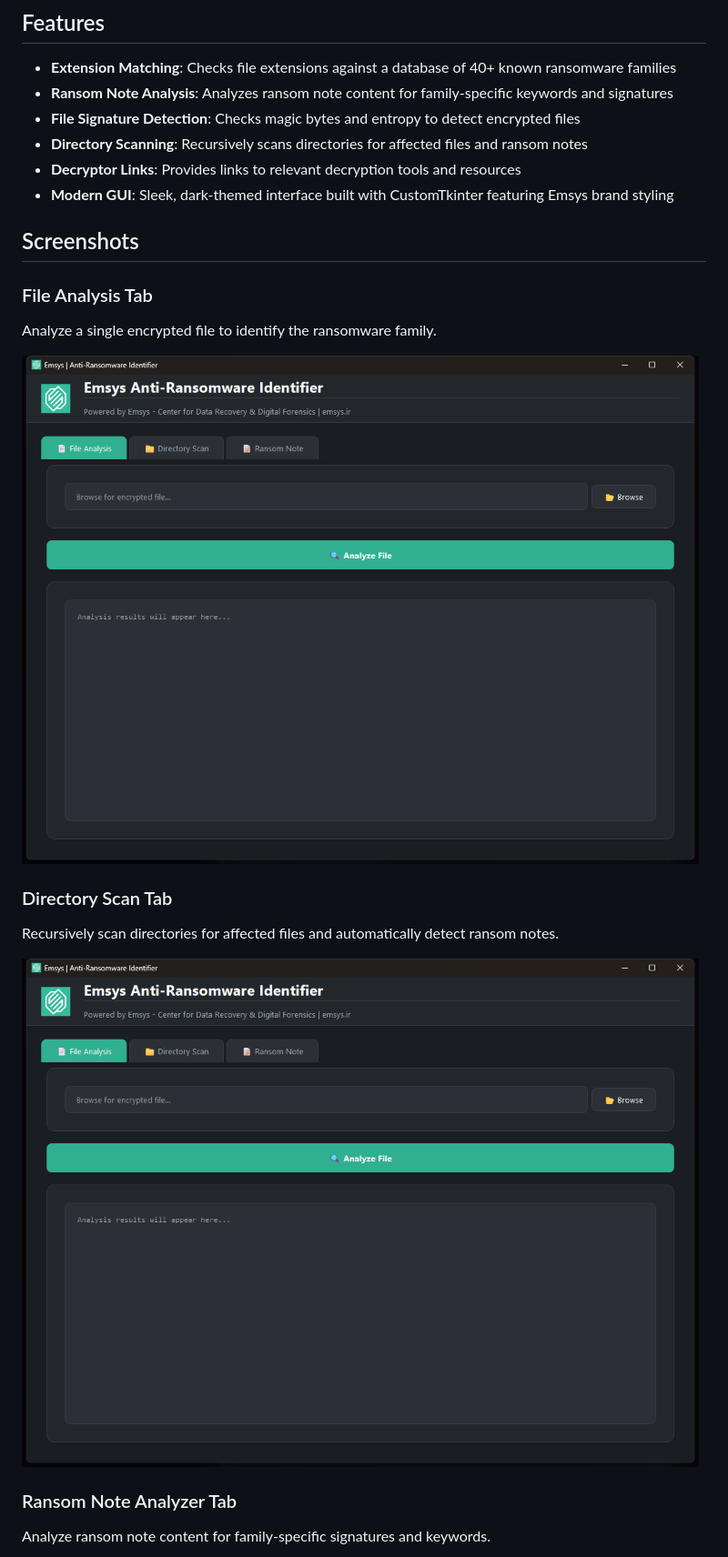
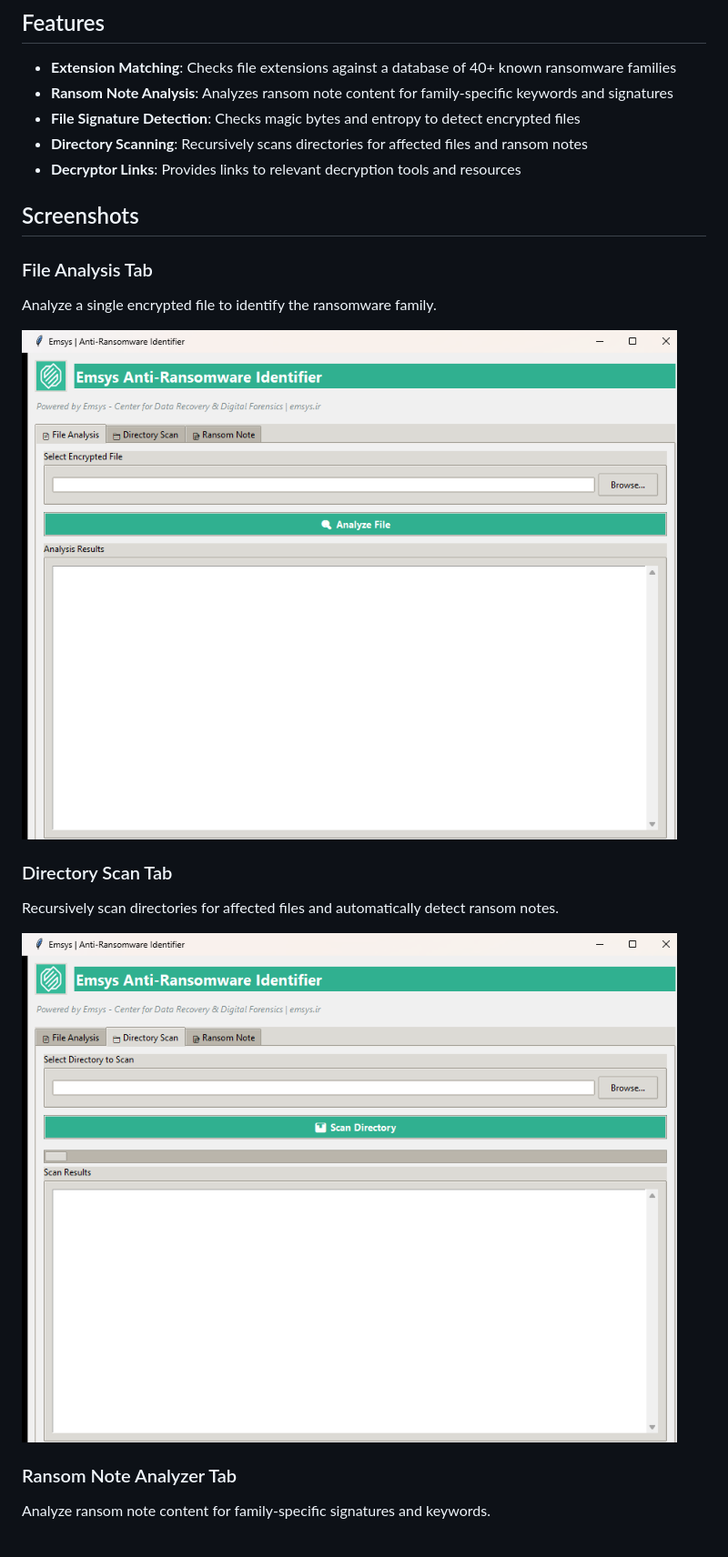
Before and after one commit to Aliforati/Emsys-anti-ransome, a Markdown page: README.md, the part around the change. Shown at 91% size. GitHub-like rendering; pictures changed too: screenshots/screenshot_directory_scan.png, screenshots/screenshot_file_analysis.png, screenshots/screenshot_ransom_note.png.

Commit message:
Rollback to original Tkinter GUI version

```diff
--- a/README.md
+++ b/README.md
@@ -9,7 +9,6 @@ A command-line tool that examines input files to identify possible ransomware ty
 - **File Signature Detection**: Checks magic bytes and entropy to detect encrypted files
 - **Directory Scanning**: Recursively scans directories for affected files and ransom notes
 - **Decryptor Links**: Provides links to relevant decryption tools and resources
-- **Modern GUI**: Sleek, dark-themed interface built with CustomTkinter featuring Emsys brand styling
 
 ## Screenshots
 
```
Also changed, not shown: 2 other files.
